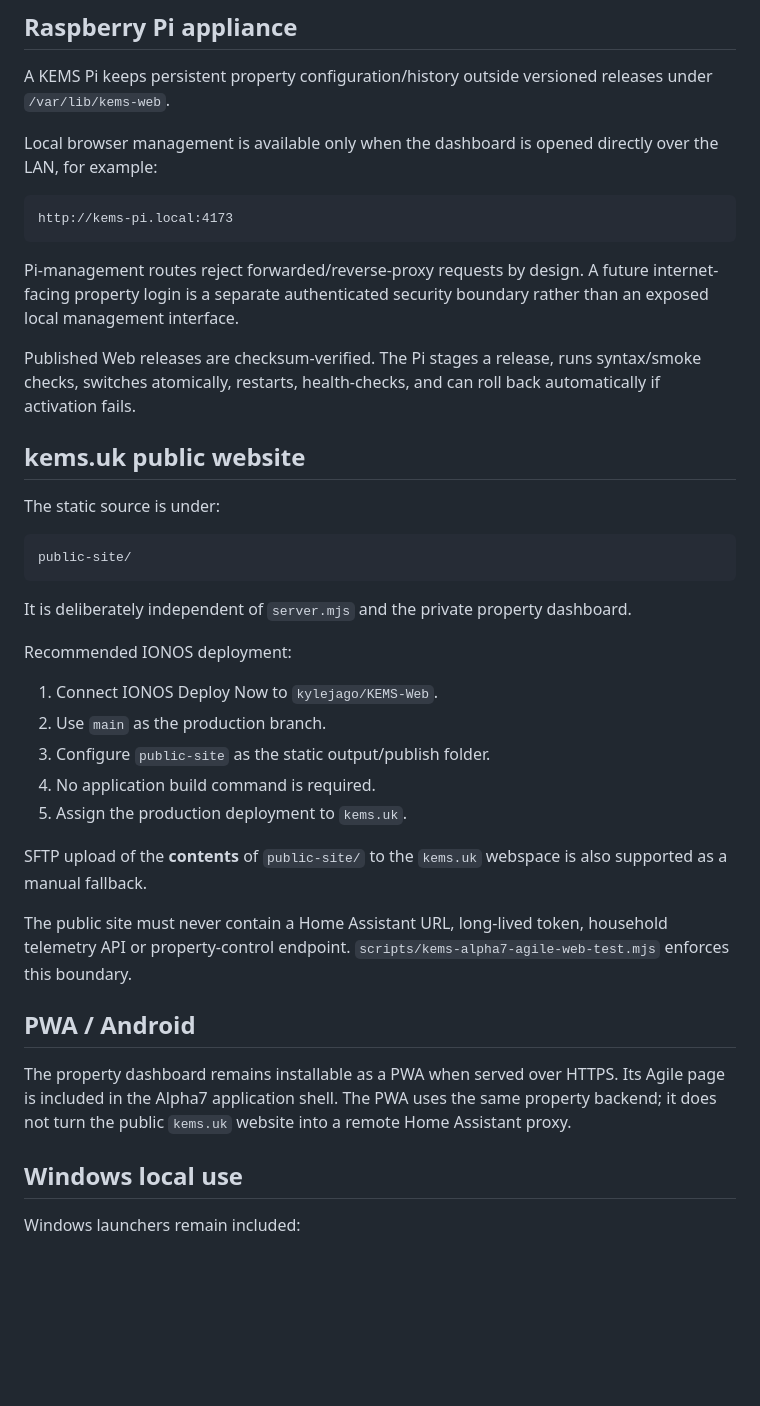
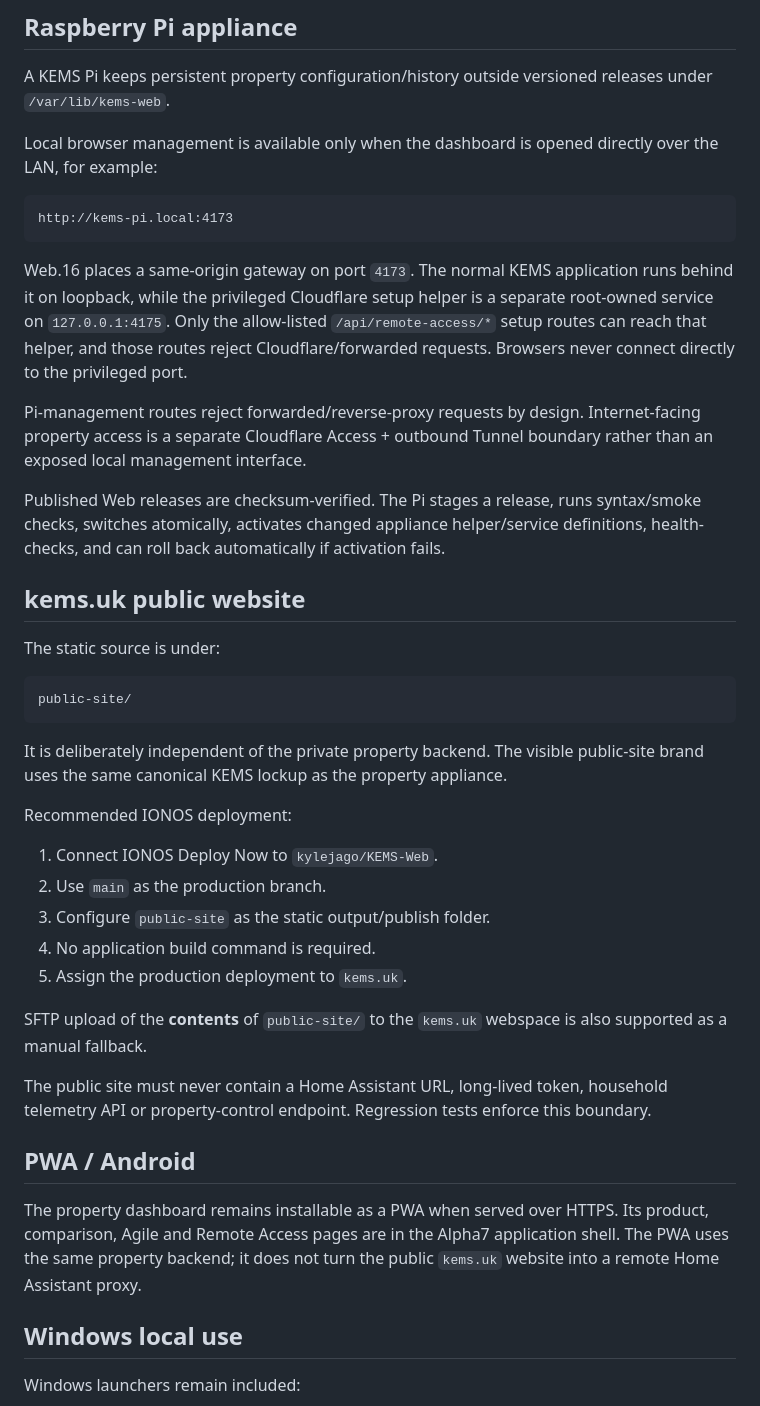
Before and after one commit to kylejago/KEMS-Web, a Markdown page: README.md, the part around one of its changes. Drawn GitHub-style; blank space fills up the shorter version.

````diff
--- a/README.md
+++ b/README.md
@@ -34,9 +44,11 @@ Local browser management is available only when the dashboard is opened directly
 http://kems-pi.local:4173
 ```
 
-Pi-management routes reject forwarded/reverse-proxy requests by design. A future internet-facing property login is a separate authenticated security boundary rather than an exposed local management interface.
+Web.16 places a same-origin gateway on port `4173`. The normal KEMS application runs behind it on loopback, while the privileged Cloudflare setup helper is a separate root-owned service on `127.0.0.1:4175`. Only the allow-listed `/api/remote-access/*` setup routes can reach that helper, and those routes reject Cloudflare/forwarded requests. Browsers never connect directly to the privileged port.
 
-Published Web releases are checksum-verified. The Pi stages a release, runs syntax/smoke checks, switches atomically, restarts, health-checks, and can roll back automatically if activation fails.
+Pi-management routes reject forwarded/reverse-proxy requests by design. Internet-facing property access is a separate Cloudflare Access + outbound Tunnel boundary rather than an exposed local management interface.
+
+Published Web releases are checksum-verified. The Pi stages a release, runs syntax/smoke checks, switches atomically, activates changed appliance helper/service definitions, health-checks, and can roll back automatically if activation fails.
 
 ## kems.uk public website
 
@@ -46,7 +58,7 @@ The static source is under:
 public-site/
 ```
 
-It is deliberately independent of `server.mjs` and the private property dashboard.
+It is deliberately independent of the private property backend. The visible public-site brand uses the same canonical KEMS lockup as the property appliance.
 
 Recommended IONOS deployment:
 
@@ -58,11 +70,11 @@ Recommended IONOS deployment:
 
 SFTP upload of the **contents** of `public-site/` to the `kems.uk` webspace is also supported as a manual fallback.
 
-The public site must never contain a Home Assistant URL, long-lived token, household telemetry API or property-control endpoint. `scripts/kems-alpha7-agile-web-test.mjs` enforces this boundary.
+The public site must never contain a Home Assistant URL, long-lived token, household telemetry API or property-control endpoint. Regression tests enforce this boundary.
 
 ## PWA / Android
 
-The property dashboard remains installable as a PWA when served over HTTPS. Its Agile page is included in the Alpha7 application shell. The PWA uses the same property backend; it does not turn the public `kems.uk` website into a remote Home Assistant proxy.
+The property dashboard remains installable as a PWA when served over HTTPS. Its product, comparison, Agile and Remote Access pages are in the Alpha7 application shell. The PWA uses the same property backend; it does not turn the public `kems.uk` website into a remote Home Assistant proxy.
 
 ## Windows local use
 
````
Also changed, not shown: other parts of README.md (+19 -8 lines).
